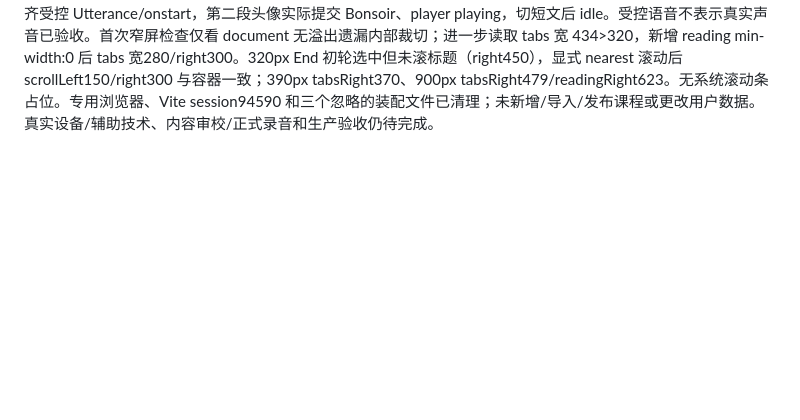
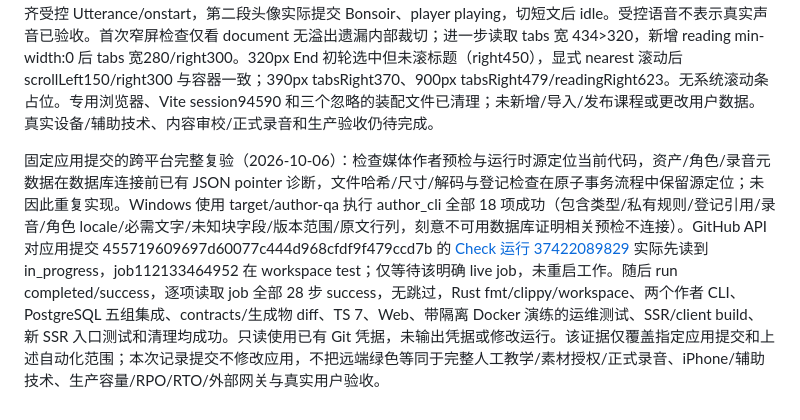
Before and after one commit to Ronbb/brioche, a Markdown page: docs/09-implementation-tracker.md, the part around the change. Drawn GitHub-style; blank space fills up the shorter version.

Commit message:
docs: record full verification of public reading changes

```diff
--- a/docs/09-implementation-tracker.md
+++ b/docs/09-implementation-tracker.md
@@ -199,3 +199,5 @@ A2 表达与协商进展（2026-10-06）：新增评价体验、说明偏好、
 推荐课程变更时的开始学习隔离（2026-10-06）：实际首页 StartLearning 未用 lessonId 固定组件身份，服务端 start 幂等指纹包含课程 ID；独立真实组件+createMemoryRouter/受控 fetch，在 A 请求暂挂时原生 Tab/Enter 切推荐 B，B 标题已更新但 pending 仍 true，释放 A 成功后实际错误进入 /learning/session-course-a。StartLearning 现以内层 LearningEntry 的 lessonId key 固定状态/请求归属，卸载 useLayoutEffect 同步取消 alive 权限；不同课程拥有独立 busy/error/key，旧响应不会导航或改新入口状态。同课重试仍保持原 key。修复后 A→B 的 B 立即 pending=false；发 B 后释放 A 成功，实际仍 /、course-b/pending=true，两次请求分别 A/B 且 key 不同。B 返回 500 后原生 Enter 重试，完整 B 请求体相同，BUTTON 焦点；受控 200 才进入 B 会话。新载入 A→B→A，再释放旧 A 401，新 A 无错误/登录链接且 pending=false；明确发新 A 使用不同 key，成功进入新 A。此为 Chromium 原生键盘/实际组件、受控响应，没有模拟取消已经发出的服务端操作，也不声称数据库/真实首页推荐更新/设备全流程已验收。26 项 Web、5 项 SSR、TS 7、SSR/client build 与 diff 通过；专用浏览器、Vite session 69507 与本轮临时装配清理。
 
 公开阅读的多个同类正文（2026-10-06）：原公开页以 find 获取第一个 dialogue/article，后续同类正文无入口；新增真实 SSR 受控课（原示例加唯一 ID 的第二段对话与 read 步骤）回归失败，tab 数 2 而正文 3。现所有正文块以 ID 选择，每类型多块采用作者标题区分、单块保留对话/短文；译文展开集合以正文 ID+句 ID 隔离，切换沿用 stop/关闭解释。新回归及全部 6 项 SSR、26 项 Web、TS 7 和 SSR/client build 通过。独立 Vite/真实 Lesson+LearningProvider 装配用 Chromium 原生键盘核对第二段首句 Bonsoir、ArrowLeft 到纯短文（零 speaker）、Home 回首段保留原先头像展开的您好译文，焦点仍 tab，tabpanel aria-labelledby 指向选中 ID。首轮语音装配仅替换 voices/synthesis、仍用原生 Utterance，plain voice 赋值报类型错误，因此不计语音成功；后续补齐受控 Utterance/onstart，第二段头像实际提交 Bonsoir、player playing，切短文后 idle。受控语音不表示真实声音已验收。首次窄屏检查仅看 document 无溢出遗漏内部裁切；进一步读取 tabs 宽 434>320，新增 reading min-width:0 后 tabs 宽280/right300。320px End 初轮选中但未滚标题（right450），显式 nearest 滚动后 scrollLeft150/right300 与容器一致；390px tabsRight370、900px tabsRight479/readingRight623。无系统滚动条占位。专用浏览器、Vite session94590 和三个忽略的装配文件已清理；未新增/导入/发布课程或更改用户数据。真实设备/辅助技术、内容审校/正式录音和生产验收仍待完成。
+
+固定应用提交的跨平台完整复验（2026-10-06）：检查媒体作者预检与运行时源定位当前代码，资产/角色/录音元数据在数据库连接前已有 JSON pointer 诊断，文件哈希/尺寸/解码与登记检查在原子事务流程中保留源定位；未因此重复实现。Windows 使用 target/author-qa 执行 author_cli 全部 18 项成功（包含类型/私有规则/登记引用/录音/角色 locale/必需文字/未知块字段/版本范围/原文行列，刻意不可用数据库证明相关预检不连接）。GitHub API 对应用提交 455719609697d60077c444d968cfdf9f479ccd7b 的 [Check 运行 37422089829](https://github.com/Ronbb/brioche/actions/runs/37422089829) 实际先读到 in_progress，job112133464952 在 workspace test；仅等待该明确 live job，未重启工作。随后 run completed/success，逐项读取 job 全部 28 步 success，无跳过，Rust fmt/clippy/workspace、两个作者 CLI、PostgreSQL 五组集成、contracts/生成物 diff、TS 7、Web、带隔离 Docker 演练的运维测试、SSR/client build、新 SSR 入口测试和清理均成功。只读使用已有 Git 凭据，未输出凭据或修改运行。该证据仅覆盖指定应用提交和上述自动化范围；本次记录提交不修改应用，不把远端绿色等同于完整人工教学/素材授权/正式录音、iPhone/辅助技术、生产容量/RPO/RTO/外部网关与真实用户验收。
```
